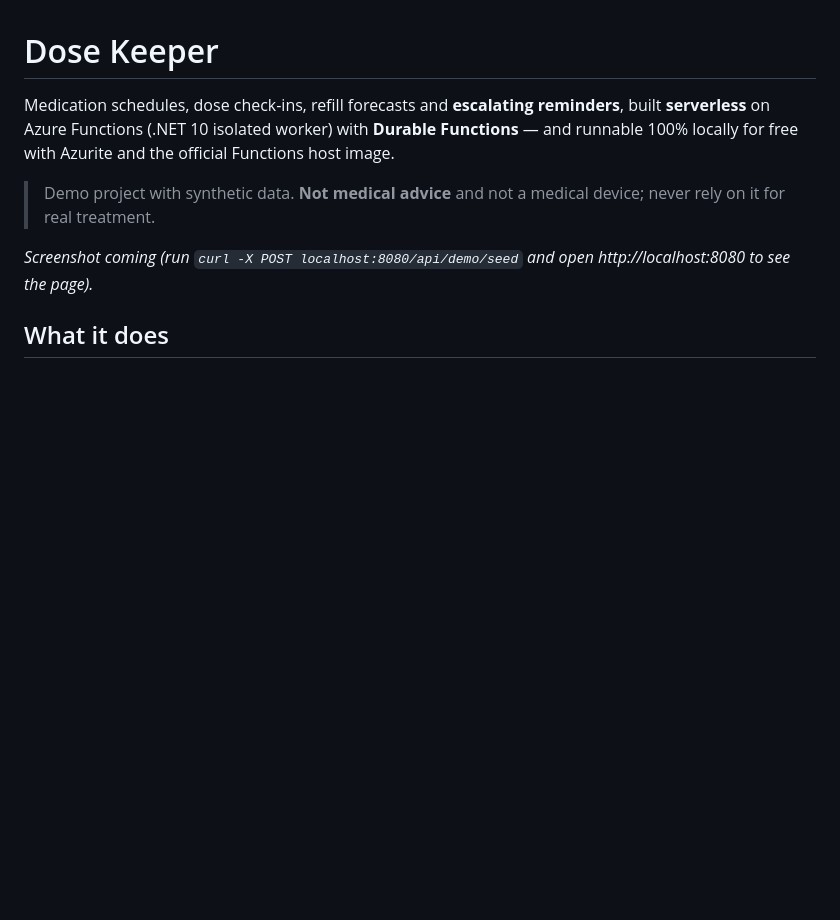
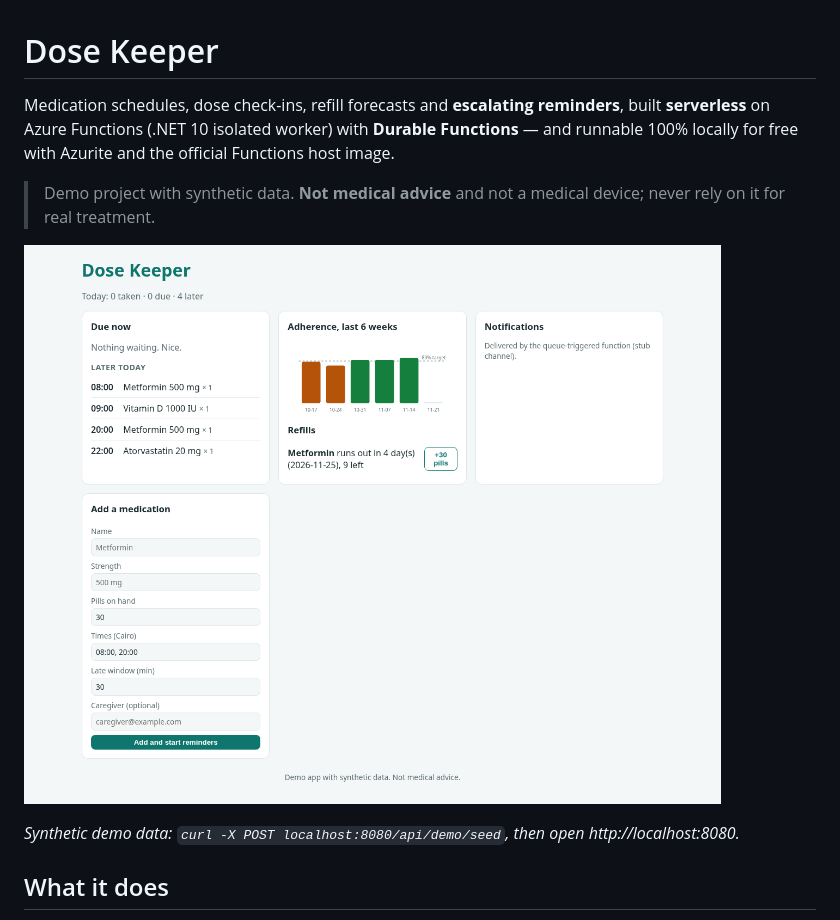
Before and after one commit to ahmedoshelmy/dose-keeper, a Markdown page: README.md, the part around the change. Drawn GitHub-style; pictures changed too: docs/screenshot.png (added); blank space fills up the shorter version.

Commit message:
docs: README screenshot with synthetic demo data

```diff
--- a/README.md
+++ b/README.md
@@ -6,7 +6,9 @@ Azurite and the official Functions host image.
 
 > Demo project with synthetic data. **Not medical advice** and not a medical device; never rely on it for real treatment.
 
-_Screenshot coming (run `curl -X POST localhost:8080/api/demo/seed` and open http://localhost:8080 to see the page)._
+![Dose Keeper web page with synthetic demo data: today's doses, six weeks of adherence, a refill warning](docs/screenshot.png)
+
+_Synthetic demo data: `curl -X POST localhost:8080/api/demo/seed`, then open http://localhost:8080._
 
 ## What it does
 
```
